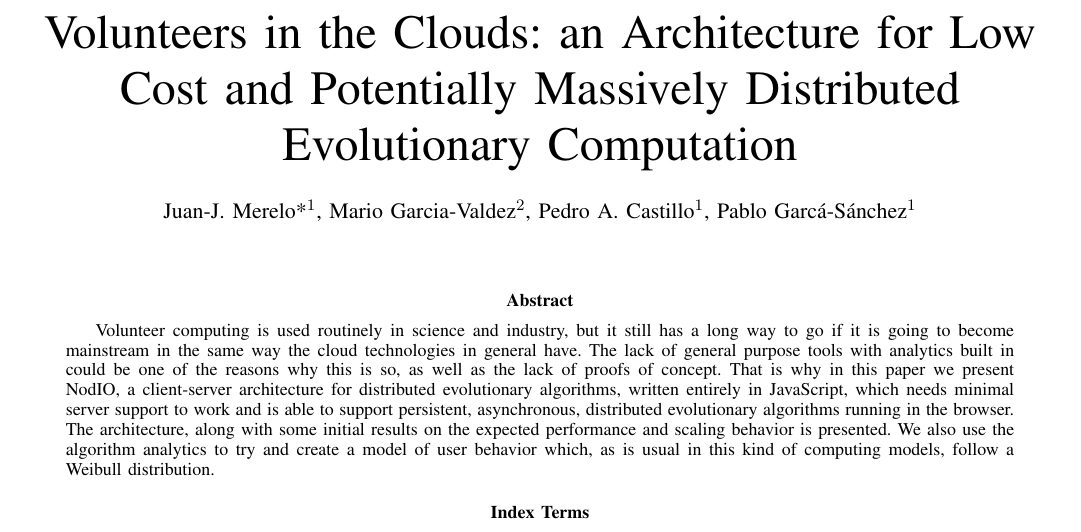
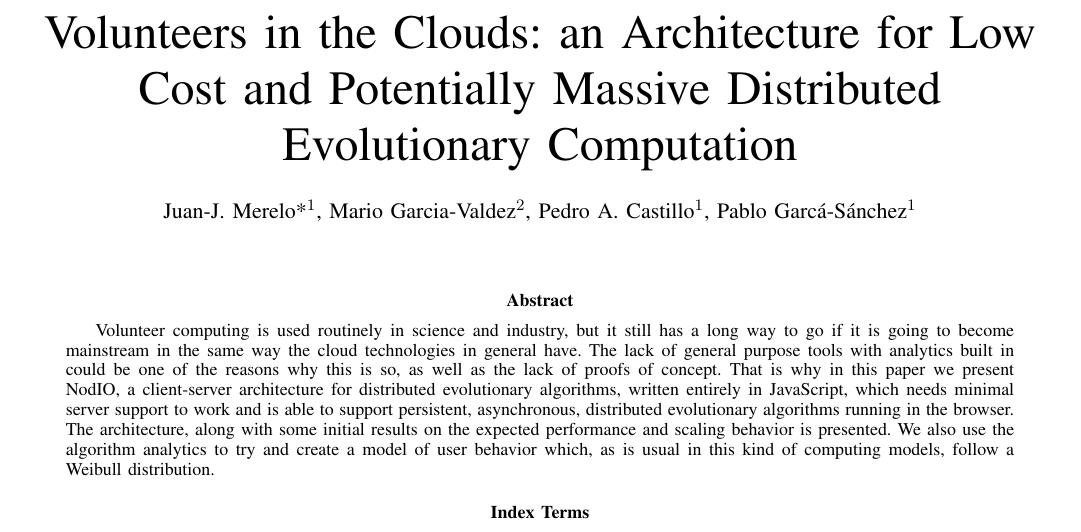
Before and after one commit to JJ/modeling-volunteer-computing, a LaTeX paper (volunteer-clouds-ieee-ci-si.tex): part of page 1 of 3, cut so that both start at the same text. Compiled offline with LaTeX, dvips and Ghostscript.

Commit message:
Changed title to final form closes #3

```diff
--- a/volunteer-clouds-ieee-ci-si.tex
+++ b/volunteer-clouds-ieee-ci-si.tex
@@ -102,7 +102,7 @@
 
 \begin{document}
 
-\title{Volunteers in the Clouds: an Architecture for Low Cost and Potentially Massively Distributed Evolutionary Computation}
+\title{Volunteers in the Clouds: an Architecture for Low Cost and Potentially Massive Distributed Evolutionary Computation}
 %
 %
 % author names and IEEE memberships
```
Also changed, not shown: volunteer.bib (+0 -3 lines).
